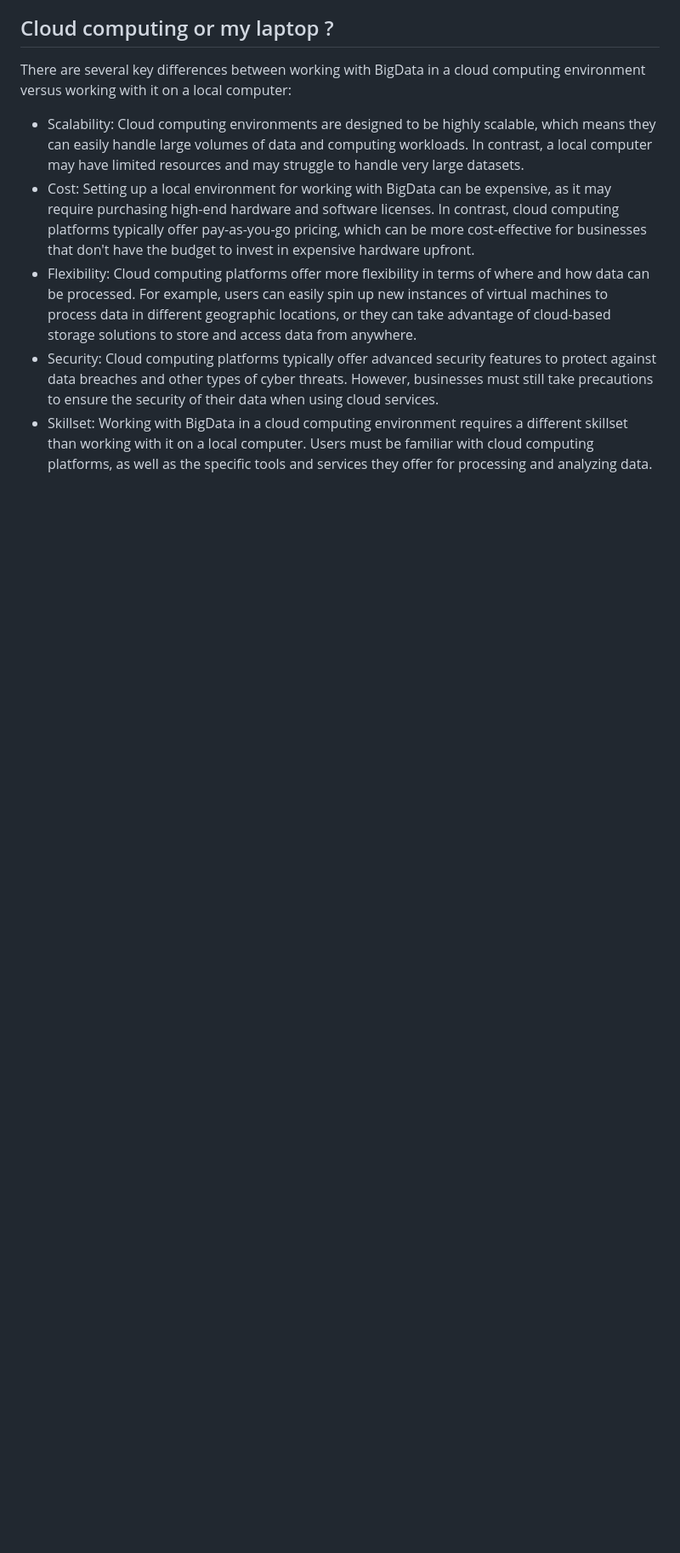
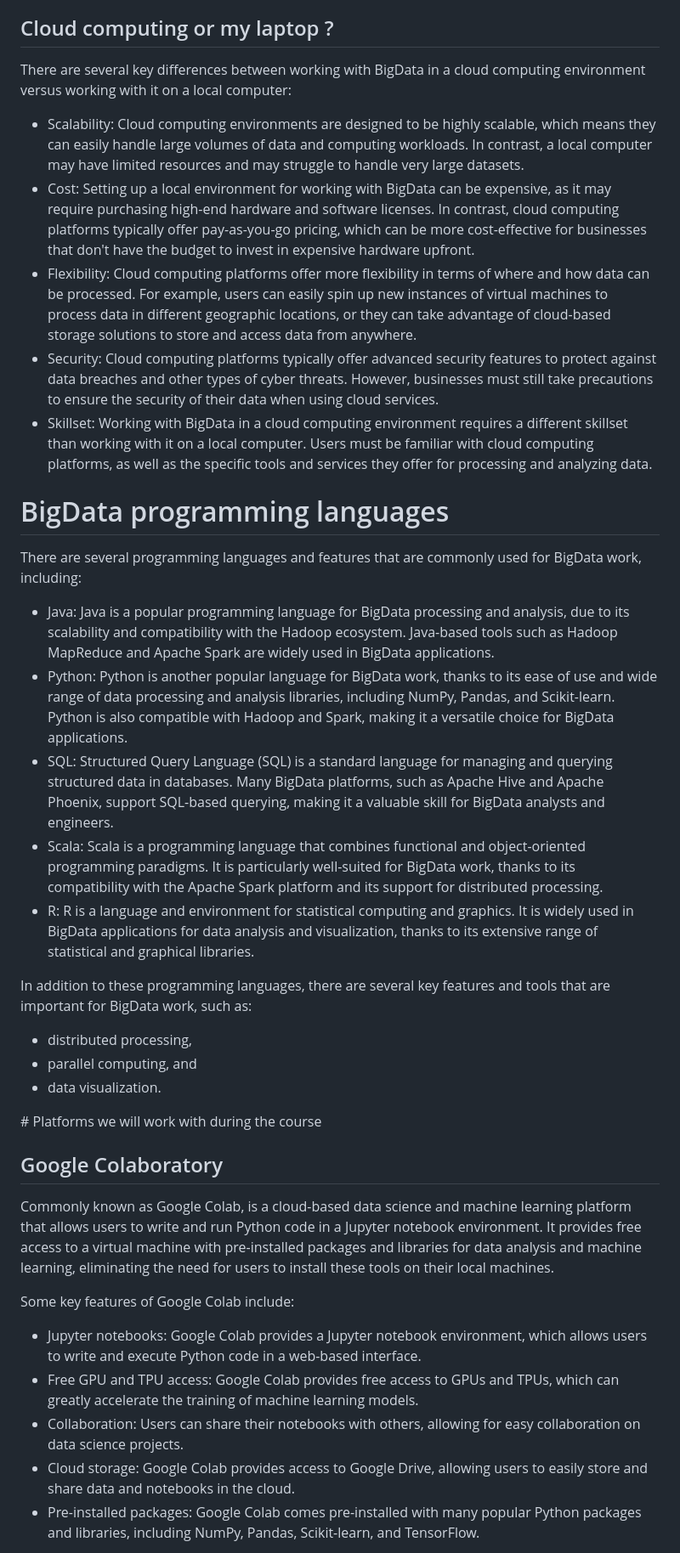
Before and after one commit to manuparra/bigdata-digital-business, a Markdown page: DATAMANAGEMENT.md, the part around the change printed below. Shown: that part at 85% size. GitHub-like rendering; blank space fills up the shorter version.

Commit message:
DataBricks and Colab details

```diff
--- a/DATAMANAGEMENT.md
+++ b/DATAMANAGEMENT.md
@@ -21,3 +21,35 @@ There are several key differences between working with BigData in a cloud comput
 - Flexibility: Cloud computing platforms offer more flexibility in terms of where and how data can be processed. For example, users can easily spin up new instances of virtual machines to process data in different geographic locations, or they can take advantage of cloud-based storage solutions to store and access data from anywhere.
 - Security: Cloud computing platforms typically offer advanced security features to protect against data breaches and other types of cyber threats. However, businesses must still take precautions to ensure the security of their data when using cloud services.
 - Skillset: Working with BigData in a cloud computing environment requires a different skillset than working with it on a local computer. Users must be familiar with cloud computing platforms, as well as the specific tools and services they offer for processing and analyzing data.
+
+# BigData programming languages
+
+There are several programming languages and features that are commonly used for BigData work, including:
+
+- Java: Java is a popular programming language for BigData processing and analysis, due to its scalability and compatibility with the Hadoop ecosystem. Java-based tools such as Hadoop MapReduce and Apache Spark are widely used in BigData applications.
+- Python: Python is another popular language for BigData work, thanks to its ease of use and wide range of data processing and analysis libraries, including NumPy, Pandas, and Scikit-learn. Python is also compatible with Hadoop and Spark, making it a versatile choice for BigData applications.
+- SQL: Structured Query Language (SQL) is a standard language for managing and querying structured data in databases. Many BigData platforms, such as Apache Hive and Apache Phoenix, support SQL-based querying, making it a valuable skill for BigData analysts and engineers.
+- Scala: Scala is a programming language that combines functional and object-oriented programming paradigms. It is particularly well-suited for BigData work, thanks to its compatibility with the Apache Spark platform and its support for distributed processing.
+- R: R is a language and environment for statistical computing and graphics. It is widely used in BigData applications for data analysis and visualization, thanks to its extensive range of statistical and graphical libraries.
+
+In addition to these programming languages, there are several key features and tools that are important for BigData work, such as:
+
+- distributed processing,
+- parallel computing, and
+- data visualization.
+
+
+# Platforms we will work with during the course
+
+## Google Colaboratory
+
+Commonly known as Google Colab, is a cloud-based data science and machine learning platform that allows users to write and run Python code in a Jupyter notebook environment. It provides free access to a virtual machine with pre-installed packages and libraries for data analysis and machine learning, eliminating the need for users to install these tools on their local machines.
+
+Some key features of Google Colab include:
+
+- Jupyter notebooks: Google Colab provides a Jupyter notebook environment, which allows users to write and execute Python code in a web-based interface.
+- Free GPU and TPU access: Google Colab provides free access to GPUs and TPUs, which can greatly accelerate the training of machine learning models.
+- Collaboration: Users can share their notebooks with others, allowing for easy collaboration on data science projects.
+- Cloud storage: Google Colab provides access to Google Drive, allowing users to easily store and share data and notebooks in the cloud.
+- Pre-installed packages: Google Colab comes pre-installed with many popular Python packages and libraries, including NumPy, Pandas, Scikit-learn, and TensorFlow.
+
```
Also changed, not shown: other parts of DATAMANAGEMENT.md (+13 -0 lines).
